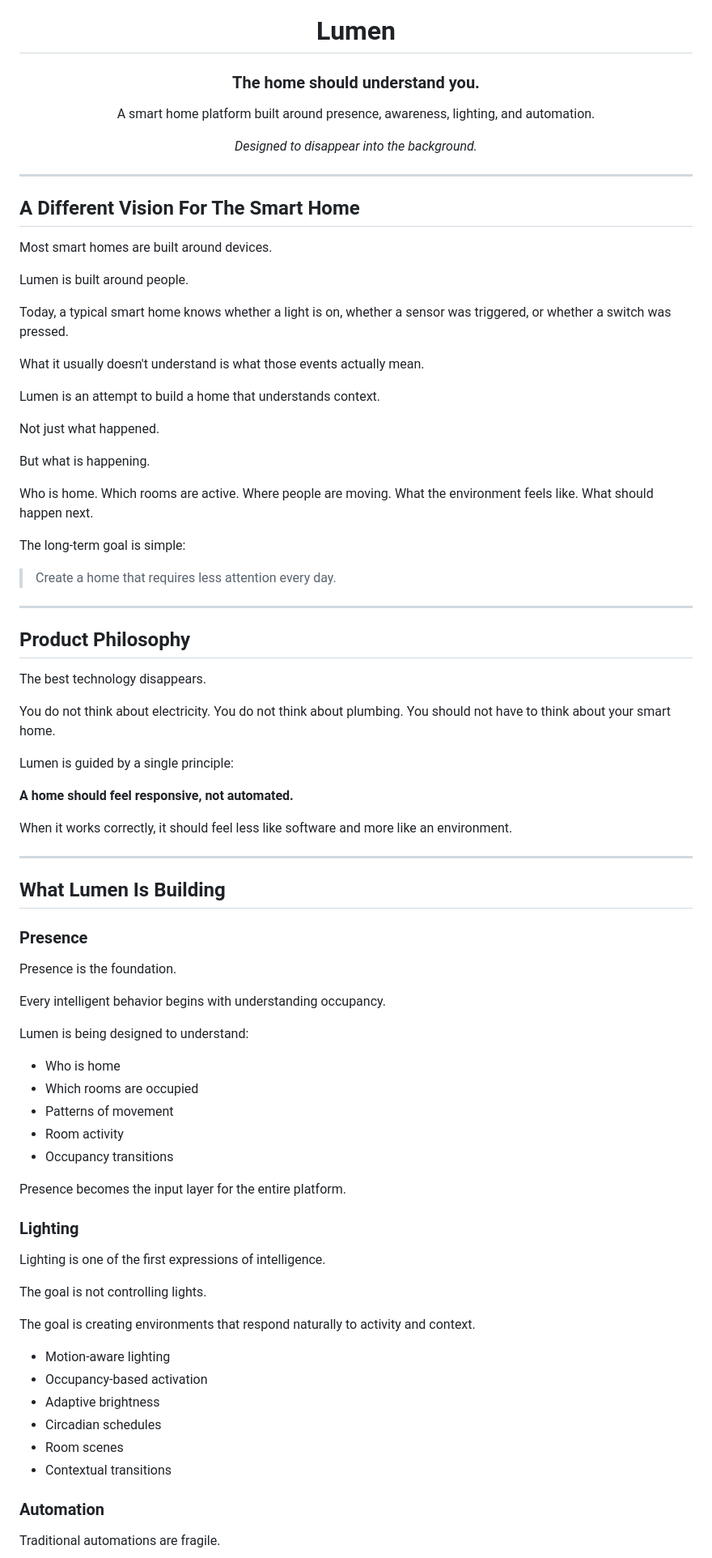
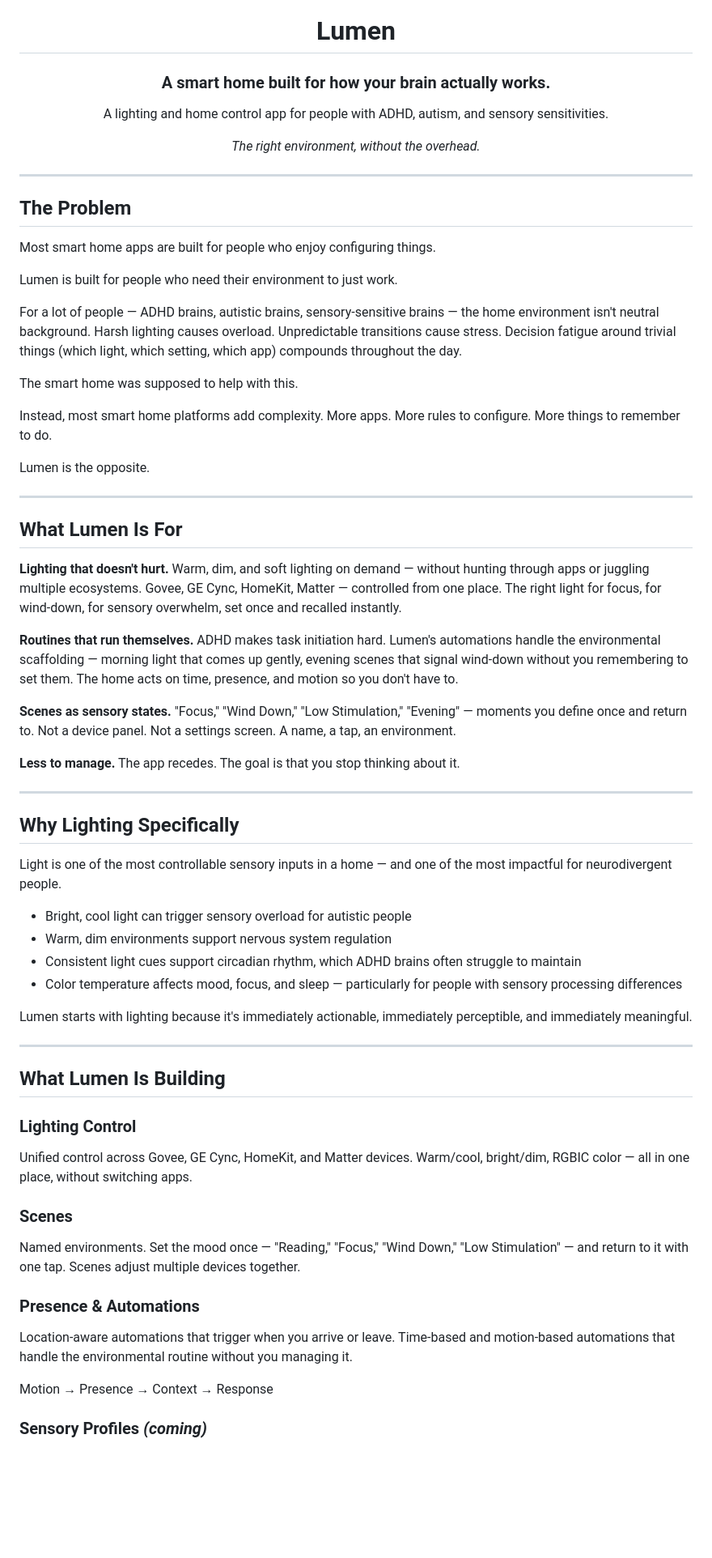
Before and after one commit to mohabbis/Lumen, a Markdown page: README.md, the part around one of its changes. Shown at 81% size. GitHub-like rendering; blank space fills up the shorter version.

```diff
--- a/README.md
+++ b/README.md
@@ -4,94 +4,76 @@
 
 # Lumen
 
-### The home should understand you.
+### A smart home built for how your brain actually works.
 
-A smart home platform built around presence, awareness, lighting, and automation.
+A lighting and home control app for people with ADHD, autism, and sensory sensitivities.
 
-*Designed to disappear into the background.*
+*The right environment, without the overhead.*
 
 </div>
 
 ---
 
-## A Different Vision For The Smart Home
+## The Problem
 
-Most smart homes are built around devices.
+Most smart home apps are built for people who enjoy configuring things.
 
-Lumen is built around people.
+Lumen is built for people who need their environment to just work.
 
-Today, a typical smart home knows whether a light is on, whether a sensor was triggered, or whether a switch was pressed.
+For a lot of people — ADHD brains, autistic brains, sensory-sensitive brains — the home environment isn't neutral background. Harsh lighting causes overload. Unpredictable transitions cause stress. Decision fatigue around trivial things (which light, which setting, which app) compounds throughout the day.
 
-What it usually doesn't understand is what those events actually mean.
+The smart home was supposed to help with this.
 
-Lumen is an attempt to build a home that understands context.
+Instead, most smart home platforms add complexity. More apps. More rules to configure. More things to remember to do.
 
-Not just what happened.
-
-But what is happening.
-
-Who is home.
-Which rooms are active.
-Where people are moving.
-What the environment feels like.
-What should happen next.
-
-The long-term goal is simple:
-
-> Create a home that requires less attention every day.
+Lumen is the opposite.
 
 ---
 
-## Product Philosophy
+## What Lumen Is For
 
-The best technology disappears.
+**Lighting that doesn't hurt.**
+Warm, dim, and soft lighting on demand — without hunting through apps or juggling multiple ecosystems. Govee, GE Cync, HomeKit, Matter — controlled from one place. The right light for focus, for wind-down, for sensory overwhelm, set once and recalled instantly.
 
-You do not think about electricity.
-You do not think about plumbing.
-You should not have to think about your smart home.
+**Routines that run themselves.**
+ADHD makes task initiation hard. Lumen's automations handle the environmental scaffolding — morning light that comes up gently, evening scenes that signal wind-down without you remembering to set them. The home acts on time, presence, and motion so you don't have to.
 
-Lumen is guided by a single principle:
+**Scenes as sensory states.**
+"Focus," "Wind Down," "Low Stimulation," "Evening" — moments you define once and return to. Not a device panel. Not a settings screen. A name, a tap, an environment.
 
-**A home should feel responsive, not automated.**
+**Less to manage.**
+The app recedes. The goal is that you stop thinking about it.
 
-When it works correctly, it should feel less like software and more like an environment.
+---
+
+## Why Lighting Specifically
+
+Light is one of the most controllable sensory inputs in a home — and one of the most impactful for neurodivergent people.
+
+- Bright, cool light can trigger sensory overload for autistic people
+- Warm, dim environments support nervous system regulation
+- Consistent light cues support circadian rhythm, which ADHD brains often struggle to maintain
+- Color temperature affects mood, focus, and sleep — particularly for people with sensory processing differences
+
+Lumen starts with lighting because it's immediately actionable, immediately perceptible, and immediately meaningful.
 
 ---
 
 ## What Lumen Is Building
 
-### Presence
+### Lighting Control
 
-Presence is the foundation.
+Unified control across Govee, GE Cync, HomeKit, and Matter devices. Warm/cool, bright/dim, RGBIC color — all in one place, without switching apps.
 
-Every intelligent behavior begins with understanding occupancy.
+### Scenes
 
-Lumen is being designed to understand:
+Named environments. Set the mood once — "Reading," "Focus," "Wind Down," "Low Stimulation" — and return to it with one tap. Scenes adjust multiple devices together.
 
-- Who is home
-- Which rooms are occupied
-- Patterns of movement
-- Room activity
-- Occupancy transitions
+### Presence & Automations
 
-Presence becomes the input layer for the entire platform.
+Location-aware automations that trigger when you arrive or leave. Time-based and motion-based automations that handle the environmental routine without you managing it.
 
-### Lighting
+Motion → Presence → Context → Response
 
-Lighting is one of the first expressions of intelligence.
+### Sensory Profiles *(coming)*
 
-The goal is not controlling lights.
-
-The goal is creating environments that respond naturally to activity and context.
-
-- Motion-aware lighting
-- Occupancy-based activation
-- Adaptive brightness
-- Circadian schedules
-- Room scenes
-- Contextual transitions
-
-### Automation
-
-Traditional automations are fragile.
-
```
Also changed, not shown: other parts of README.md (+12 -87 lines).
